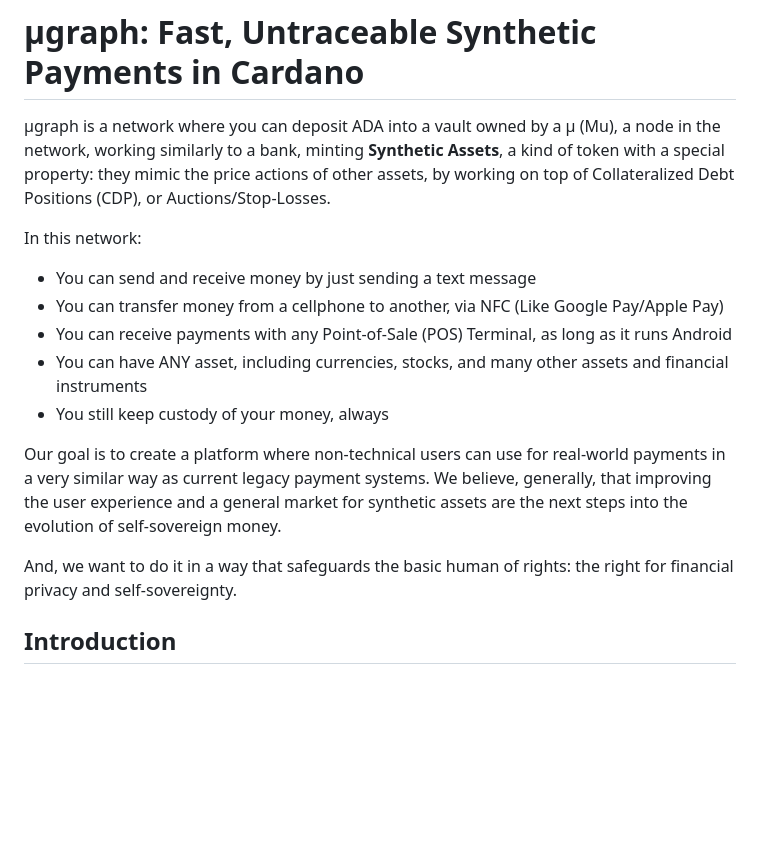
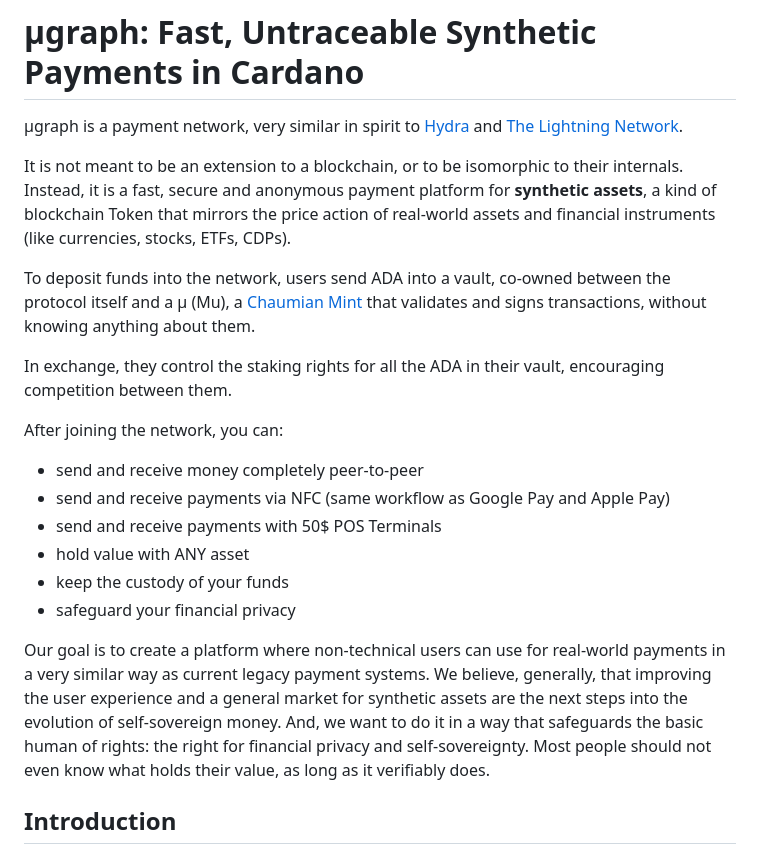
Before and after one commit to mugraph-payments/mugraph, a Markdown page: README.md, the part around the change. Drawn GitHub-style; blank space fills up the shorter version.

Commit message:
doc: rewrite README introduction

```diff
--- a/README.md
+++ b/README.md
@@ -1,18 +1,23 @@
 # µgraph: Fast, Untraceable Synthetic Payments in Cardano
 
-µgraph is a network where you can deposit ADA into a vault owned by a µ (Mu), a node in the network, working similarly to a bank, minting **Synthetic Assets**, a kind of token with a special property: they mimic the price actions of other assets, by working on top of Collateralized Debt Positions (CDP), or Auctions/Stop-Losses.
+µgraph is a payment network, very similar in spirit to [Hydra](https://hydra.family) and [The Lightning Network](https://lightning.network/).
 
-In this network:
+It is not meant to be an extension to a blockchain, or to be isomorphic to their internals. Instead, it is a fast, secure and anonymous payment platform for **synthetic assets**, a kind of blockchain Token that mirrors the price action of real-world assets and financial instruments (like currencies, stocks, ETFs, CDPs).
 
-- You can send and receive money by just sending a text message
-- You can transfer money from a cellphone to another, via NFC (Like Google Pay/Apple Pay)
-- You can receive payments with any Point-of-Sale (POS) Terminal, as long as it runs Android
-- You can have ANY asset, including currencies, stocks, and many other assets and financial instruments
-- You still keep custody of your money, always
+To deposit funds into the network, users send ADA into a vault, co-owned between the protocol itself and a µ (Mu), a [Chaumian Mint](https://fedimint.org/docs/FAQs/WhatIsChaumianMint) that validates and signs transactions, without knowing anything about them.
 
-Our goal is to create a platform where non-technical users can use for real-world payments in a very similar way as current legacy payment systems. We believe, generally, that improving the user experience and a general market for synthetic assets are the next steps into the evolution of self-sovereign money.
+In exchange, they control the staking rights for all the ADA in their vault, encouraging competition between them.
 
-And, we want to do it in a way that safeguards the basic human of rights: the right for financial privacy and self-sovereignty.
+After joining the network, you can:
+
+- send and receive money completely peer-to-peer
+- send and receive payments via NFC (same workflow as Google Pay and Apple Pay)
+- send and receive payments with 50$ POS Terminals
+- hold value with ANY asset
+- keep the custody of your funds
+- safeguard your financial privacy
+
+Our goal is to create a platform where non-technical users can use for real-world payments in a very similar way as current legacy payment systems. We believe, generally, that improving the user experience and a general market for synthetic assets are the next steps into the evolution of self-sovereign money. And, we want to do it in a way that safeguards the basic human of rights: the right for financial privacy and self-sovereignty. Most people should not even know what holds their value, as long as it verifiably does.
 
 ## Introduction
 
```
